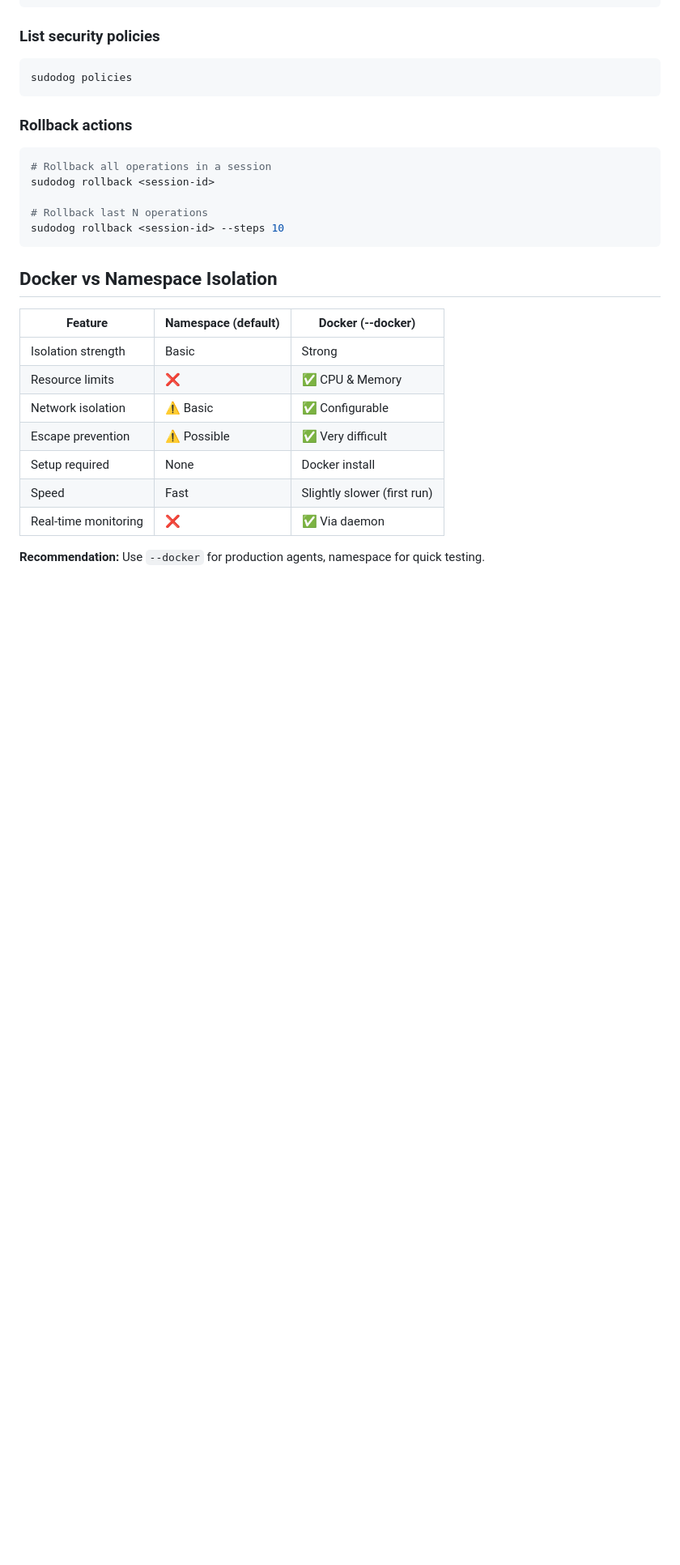
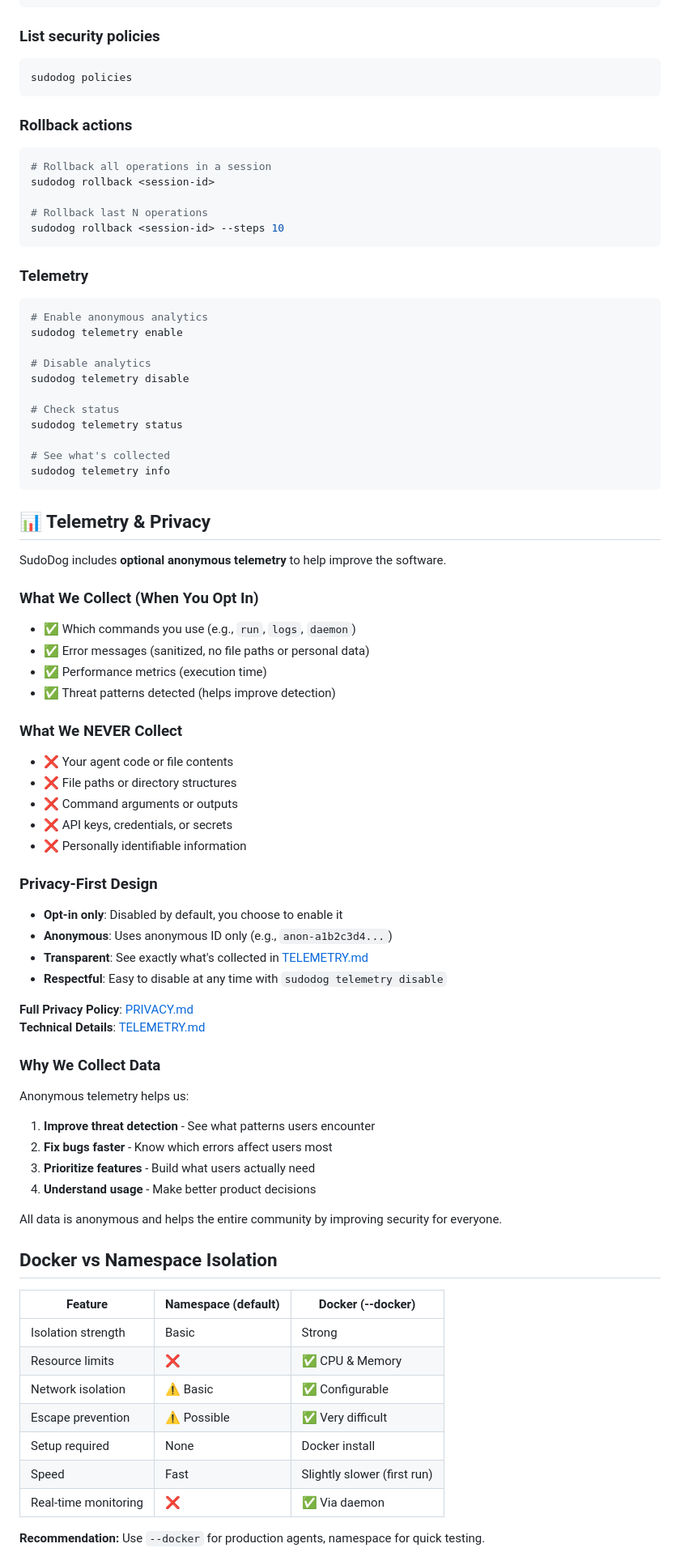
Before and after one commit to SudoDog-official/SudoDog, a Markdown page: README.md, the part around the change printed below. Shown: that part at 81% size. Rendered like a GitHub page; blank space fills up the shorter version.

````diff
--- a/README.md
+++ b/README.md
@@ -181,6 +181,60 @@ sudodog rollback <session-id>
 sudodog rollback <session-id> --steps 10
 ```
 
+### Telemetry
+```bash
+# Enable anonymous analytics
+sudodog telemetry enable
+
+# Disable analytics
+sudodog telemetry disable
+
+# Check status
+sudodog telemetry status
+
+# See what's collected
+sudodog telemetry info
+```
+
+## 📊 Telemetry & Privacy
+
+SudoDog includes **optional anonymous telemetry** to help improve the software.
+
+### What We Collect (When You Opt In)
+
+- ✅ Which commands you use (e.g., `run`, `logs`, `daemon`)
+- ✅ Error messages (sanitized, no file paths or personal data)
+- ✅ Performance metrics (execution time)
+- ✅ Threat patterns detected (helps improve detection)
+
+### What We NEVER Collect
+
+- ❌ Your agent code or file contents
+- ❌ File paths or directory structures
+- ❌ Command arguments or outputs
+- ❌ API keys, credentials, or secrets
+- ❌ Personally identifiable information
+
+### Privacy-First Design
+
+- **Opt-in only**: Disabled by default, you choose to enable it
+- **Anonymous**: Uses anonymous ID only (e.g., `anon-a1b2c3d4...`)
+- **Transparent**: See exactly what's collected in [TELEMETRY.md](TELEMETRY.md)
+- **Respectful**: Easy to disable at any time with `sudodog telemetry disable`
+
+**Full Privacy Policy**: [PRIVACY.md](PRIVACY.md)
+**Technical Details**: [TELEMETRY.md](TELEMETRY.md)
+
+### Why We Collect Data
+
+Anonymous telemetry helps us:
+1. **Improve threat detection** - See what patterns users encounter
+2. **Fix bugs faster** - Know which errors affect users most
+3. **Prioritize features** - Build what users actually need
+4. **Understand usage** - Make better product decisions
+
+All data is anonymous and helps the entire community by improving security for everyone.
+
 ## Docker vs Namespace Isolation
 
 | Feature | Namespace (default) | Docker (--docker) |
````
Also changed, not shown: other parts of README.md (+8 -22 lines).
